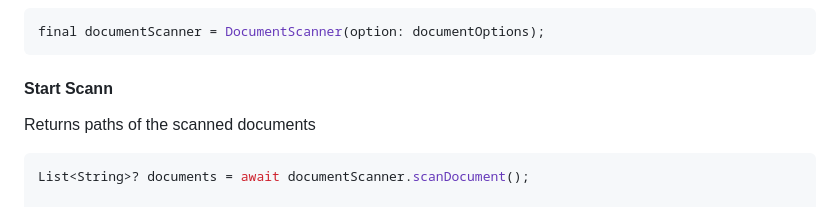
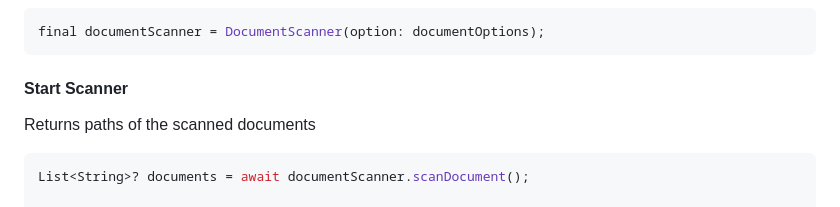
Before and after one commit to flutter-ml/google_ml_kit_flutter, a Markdown page: packages/google_mlkit_document_scanner/README.md, the part around the change. GitHub-like rendering.

Commit message:
Update add path to mlkit

````diff
--- a/packages/google_mlkit_document_scanner/README.md
+++ b/packages/google_mlkit_document_scanner/README.md
@@ -77,7 +77,7 @@ DocumentScannerOptions documentOptions = DocumentScannerOptions(
 final documentScanner = DocumentScanner(option: documentOptions);
 ```
 
-#### Start Scann
+#### Start Scanner
 
 Returns paths of the scanned documents
 
````
